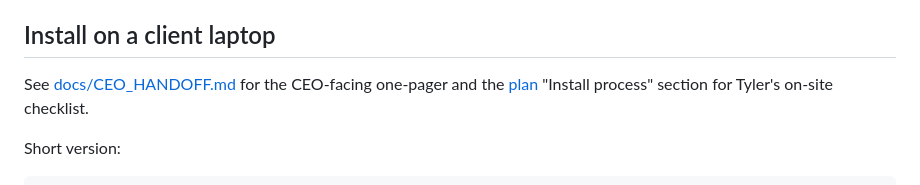
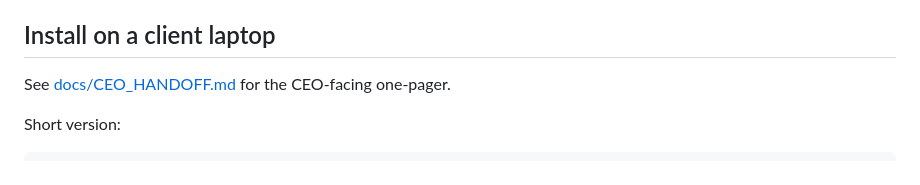
Before and after one commit to tthompson0808/audio-transcriber, a Markdown page: README.md, the part around the change. Rendered like a GitHub page.

Commit message:
docs: remove dead plan link from install section
The linked plan file (~/.claude/plans/i-need-to-make-adaptive-ripple.md) no
longer exists and points into Tyler's ephemeral personal plans dir.

Automated by doc-drift agent. Revert with: git -C <repo> revert <this-sha>

````diff
--- a/README.md
+++ b/README.md
@@ -73,7 +73,7 @@ The schema-parity test reads from `/Users/tyler/AudioTools/src/digest/db.py` to
 
 ## Install on a client laptop
 
-See [docs/CEO_HANDOFF.md](docs/CEO_HANDOFF.md) for the CEO-facing one-pager and the [plan](../../../../.claude/plans/i-need-to-make-adaptive-ripple.md) "Install process" section for Tyler's on-site checklist.
+See [docs/CEO_HANDOFF.md](docs/CEO_HANDOFF.md) for the CEO-facing one-pager.
 
 Short version:
 ```powershell
````
